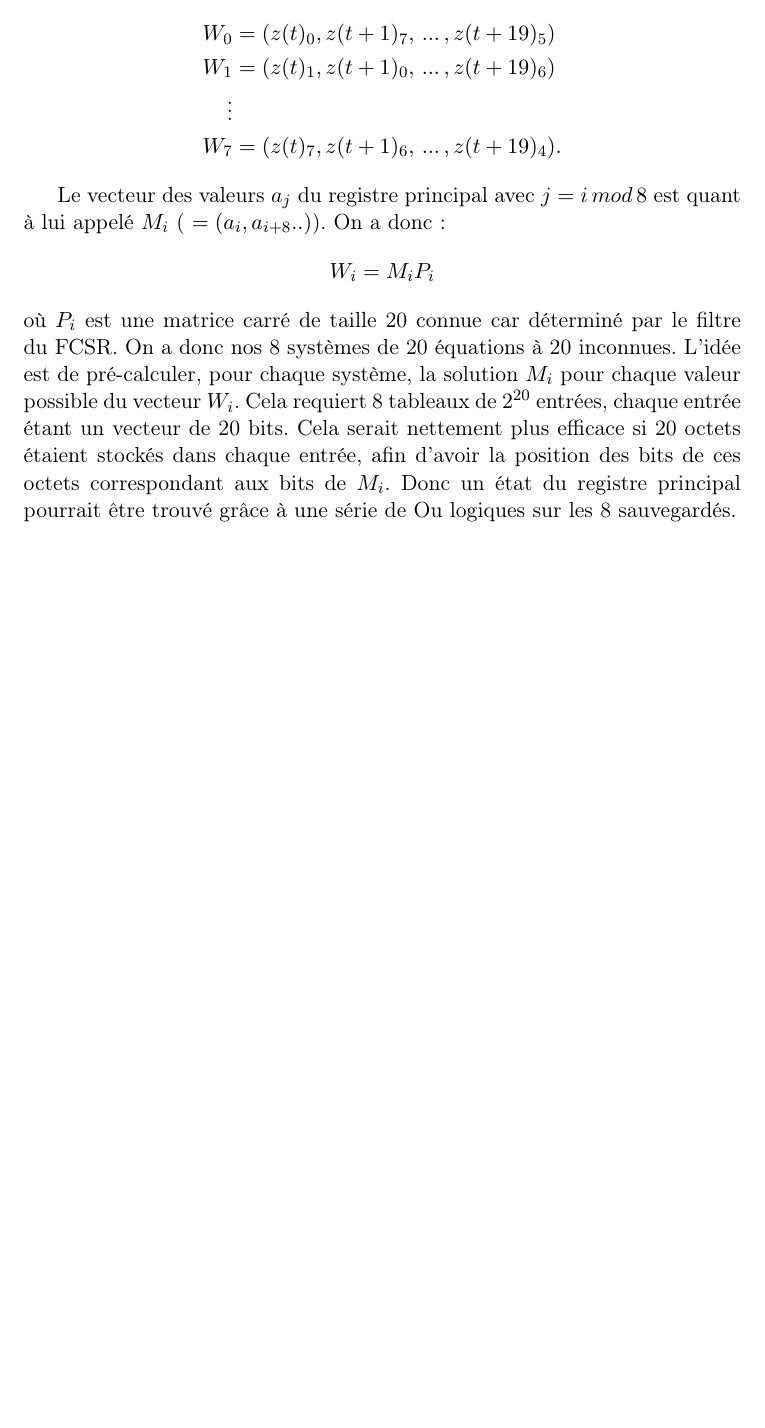
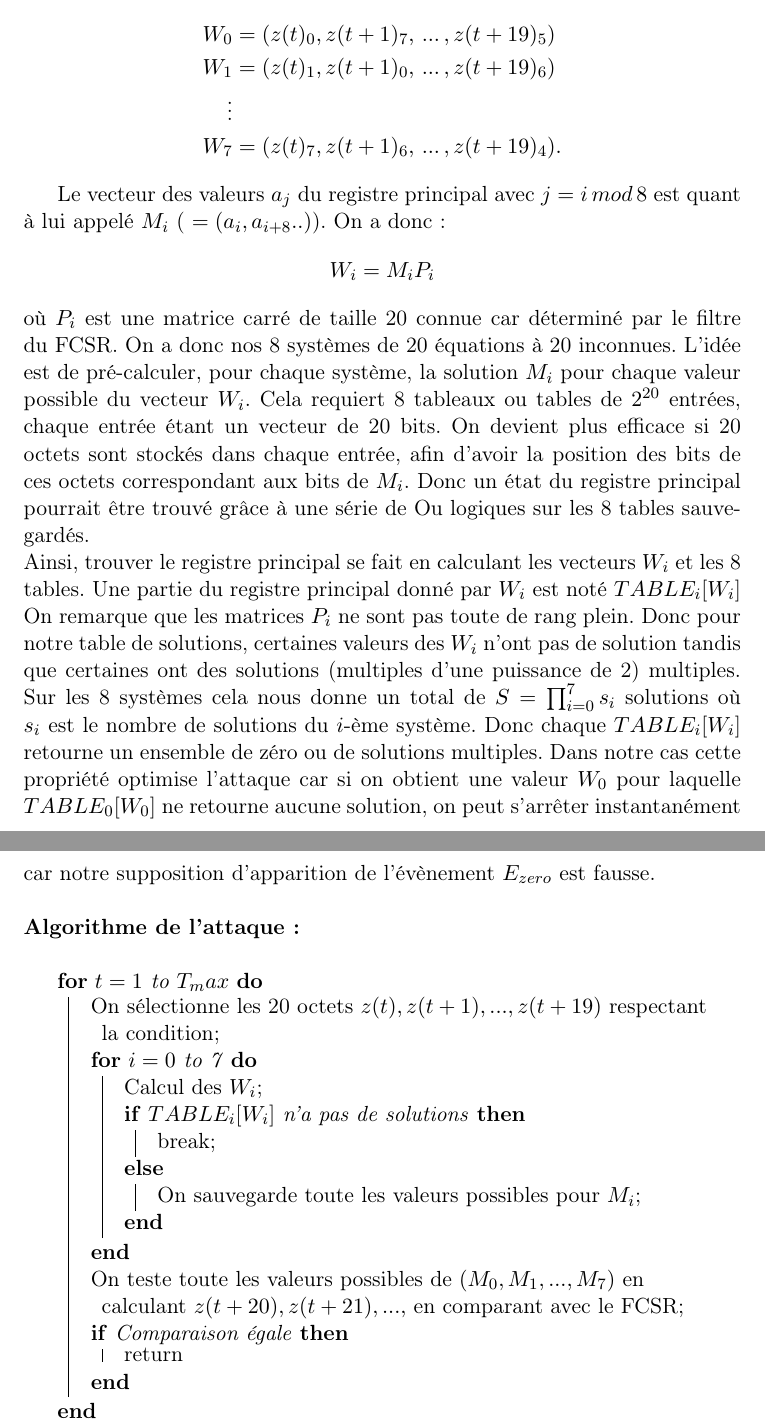
Before and after one commit to Neuya/TER, a LaTeX document (ter.tex): part of page 18 of 18 before the commit and two parts of pages 18 and 19 of 19 after it, the two joined at a grey line, cut so that both start at the same text, the shorter picture padded with empty space. Compiled offline with pdfLaTeX.

Commit message:
Avant rdv

```diff
--- a/ter.tex
+++ b/ter.tex
@@ -6,6 +6,7 @@
 \usepackage{caption}
 \usepackage{amsmath}
 \usepackage{amsfonts}
+\usepackage[]{algorithm2e}
 
 %Corps du document :
 \begin{document}
@@ -434,6 +435,27 @@ W_i = M_iP_i
 $$
 où $P_i$ est une matrice carré de taille 20 connue car déterminé par le filtre du FCSR.
 On a donc nos 8 systèmes de 20 équations à 20 inconnues.
-L'idée est de pré-calculer, pour chaque système, la solution $M_i$ pour chaque valeur possible du vecteur $W_i$. Cela requiert 8 tableaux de $2^{20}$ entrées, chaque entrée étant un vecteur de 20 bits. Cela serait nettement plus efficace si 20 octets étaient stockés dans chaque entrée, afin d'avoir la position des bits de ces octets correspondant aux bits de $M_i$. Donc un état du registre principal pourrait être trouvé grâce à une série de Ou logiques sur les 8 sauvegardés.
-
+L'idée est de pré-calculer, pour chaque système, la solution $M_i$ pour chaque valeur possible du vecteur $W_i$. Cela requiert 8 tableaux ou tables de $2^{20}$ entrées, chaque entrée étant un vecteur de 20 bits. On devient plus efficace si 20 octets sont stockés dans chaque entrée, afin d'avoir la position des bits de ces octets correspondant aux bits de $M_i$. Donc un état du registre principal pourrait être trouvé grâce à une série de Ou logiques sur les 8 tables sauvegardés.
+\\
+Ainsi, trouver le registre principal se fait en calculant les vecteurs $W_i$ et les 8 tables. Une partie du registre principal donné par $W_i$ est noté $TABLE_i[W_i]$
+On remarque que les matrices $P_i$ ne sont pas toute de rang plein. Donc pour notre table de solutions, certaines valeurs des $W_i$ n'ont pas de solution tandis que certaines ont des solutions (multiples d'une puissance de 2) multiples. Sur les 8 systèmes cela nous donne un total de $S=\prod_{i=0}^7 s_i$ solutions où $s_i$ est le nombre de solutions du $i$-ème système. Donc chaque $TABLE_i[W_i]$ retourne un ensemble de zéro ou de solutions multiples. Dans notre cas cette propriété optimise l'attaque car si on obtient une valeur $W_0$ pour laquelle $TABLE_0[W_0]$ ne retourne aucune solution, on peut s'arrêter instantanément car notre supposition d'apparition de l'évènement $E_{zero}$ est fausse.
+\\\\
+\textbf{Algorithme de l'attaque:}
+\\\\
+\begin{algorithm}[H]
+\For{$t=1$ to $T_max$}{
+On sélectionne les 20 octets $z(t),z(t+1),...,z(t+19)$ respectant la condition\;
+	\For{$i=0$ to 7}{
+		Calcul des $W_i$\;
+		\eIf{$TABLE_i[W_i]$ n'a pas de solutions}{
+			break\;
+			}
+			{
+			On sauvegarde toute les valeurs possibles pour $M_i$\;
+			}
+}
+On teste toute les valeurs possibles de $(M_0,M_1,...,M_7)$ en calculant $z(t+20),z(t+21),...,$ en comparant avec le FCSR\;
+\If{Comparaison égale}{return}
+}
+\end{algorithm}
 \end{document}
```
Also changed, not shown: ter.pdf, 3 other files.
